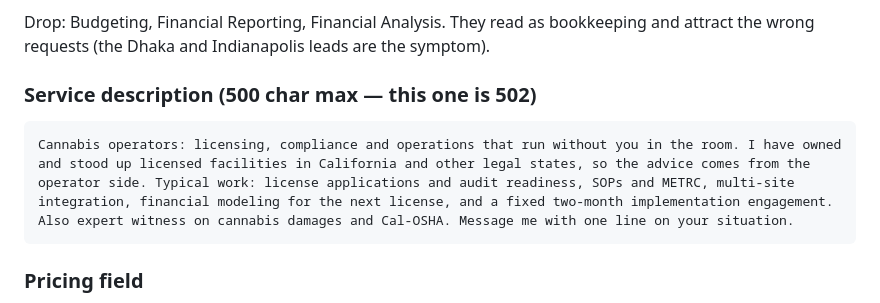
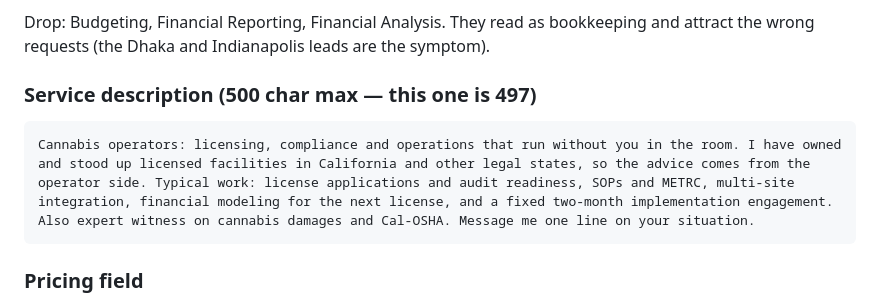
Before and after one commit to adrianholguin470/The-name-is-this, a Markdown page: linkedin/adrian-holguin-linkedin-services-page.md, the part around the change. Drawn GitHub-style.

Commit message:
Trim services description to LinkedIn's 500-character limit
Co-Authored-By: Claude Fable 5.1 <noreply@anthropic.com>
Claude-Session: https://claude.ai/code/session_01GLDeG427MMXr8USrsUNYB2

````diff
--- a/linkedin/adrian-holguin-linkedin-services-page.md
+++ b/linkedin/adrian-holguin-linkedin-services-page.md
@@ -47,10 +47,10 @@ Drop: Budgeting, Financial Reporting, Financial Analysis. They read as
 bookkeeping and attract the wrong requests (the Dhaka and Indianapolis leads
 are the symptom).
 
-### Service description (500 char max — this one is 502)
+### Service description (500 char max — this one is 497)
 
 ```
-Cannabis operators: licensing, compliance and operations that run without you in the room. I have owned and stood up licensed facilities in California and other legal states, so the advice comes from the operator side. Typical work: license applications and audit readiness, SOPs and METRC, multi-site integration, financial modeling for the next license, and a fixed two-month implementation engagement. Also expert witness on cannabis damages and Cal-OSHA. Message me with one line on your situation.
+Cannabis operators: licensing, compliance and operations that run without you in the room. I have owned and stood up licensed facilities in California and other legal states, so the advice comes from the operator side. Typical work: license applications and audit readiness, SOPs and METRC, multi-site integration, financial modeling for the next license, and a fixed two-month implementation engagement. Also expert witness on cannabis damages and Cal-OSHA. Message me one line on your situation.
 ```
 
 ### Pricing field
````
